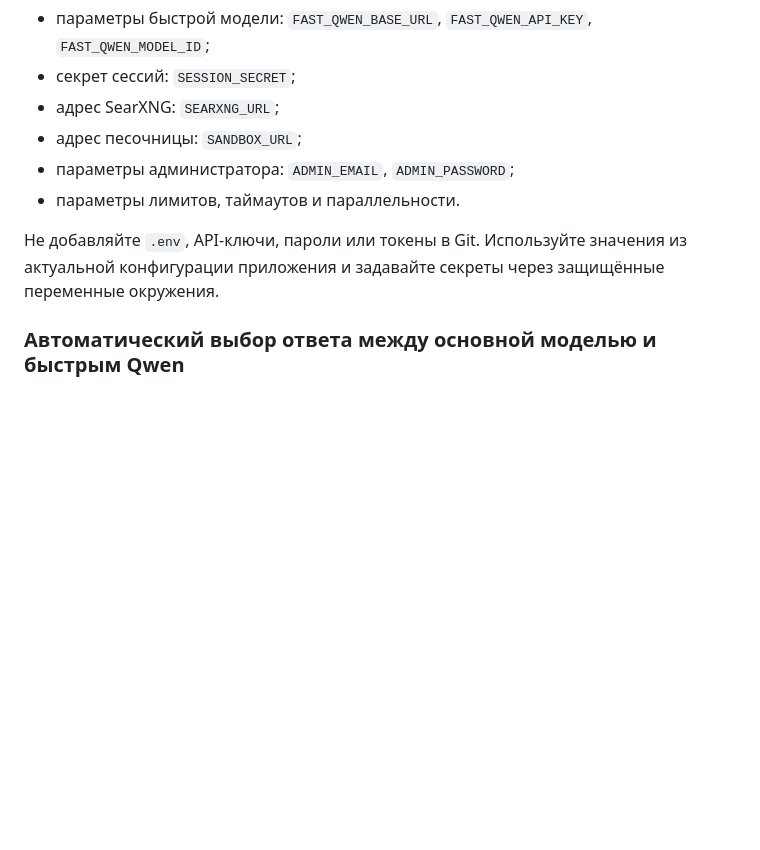
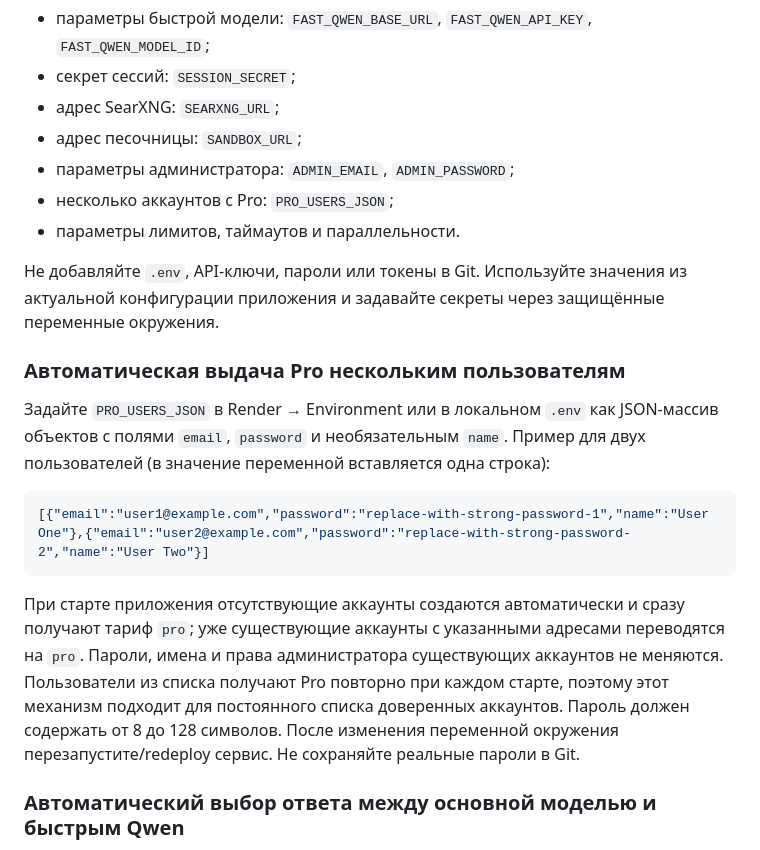
Before and after one commit to vwxcc/deepseekw, a Markdown page: README.md, the part around the change. Rendered like a GitHub page; blank space fills up the shorter version.

Commit message:
Document automatic Pro accounts via environment

````diff
--- a/README.md
+++ b/README.md
@@ -89,9 +89,20 @@ uvicorn app.main:fastapi --host 0.0.0.0 --port 8000
 - адрес SearXNG: `SEARXNG_URL`;
 - адрес песочницы: `SANDBOX_URL`;
 - параметры администратора: `ADMIN_EMAIL`, `ADMIN_PASSWORD`;
+- несколько аккаунтов с Pro: `PRO_USERS_JSON`;
 - параметры лимитов, таймаутов и параллельности.
 
 Не добавляйте `.env`, API-ключи, пароли или токены в Git. Используйте значения из актуальной конфигурации приложения и задавайте секреты через защищённые переменные окружения.
+
+### Автоматическая выдача Pro нескольким пользователям
+
+Задайте `PRO_USERS_JSON` в Render → Environment или в локальном `.env` как JSON-массив объектов с полями `email`, `password` и необязательным `name`. Пример для двух пользователей (в значение переменной вставляется одна строка):
+
+```json
+[{"email":"user1@example.com","password":"replace-with-strong-password-1","name":"User One"},{"email":"user2@example.com","password":"replace-with-strong-password-2","name":"User Two"}]
+```
+
+При старте приложения отсутствующие аккаунты создаются автоматически и сразу получают тариф `pro`; уже существующие аккаунты с указанными адресами переводятся на `pro`. Пароли, имена и права администратора существующих аккаунтов не меняются. Пользователи из списка получают Pro повторно при каждом старте, поэтому этот механизм подходит для постоянного списка доверенных аккаунтов. Пароль должен содержать от 8 до 128 символов. После изменения переменной окружения перезапустите/redeploy сервис. Не сохраняйте реальные пароли в Git.
 
 ### Автоматический выбор ответа между основной моделью и быстрым Qwen
 
````
